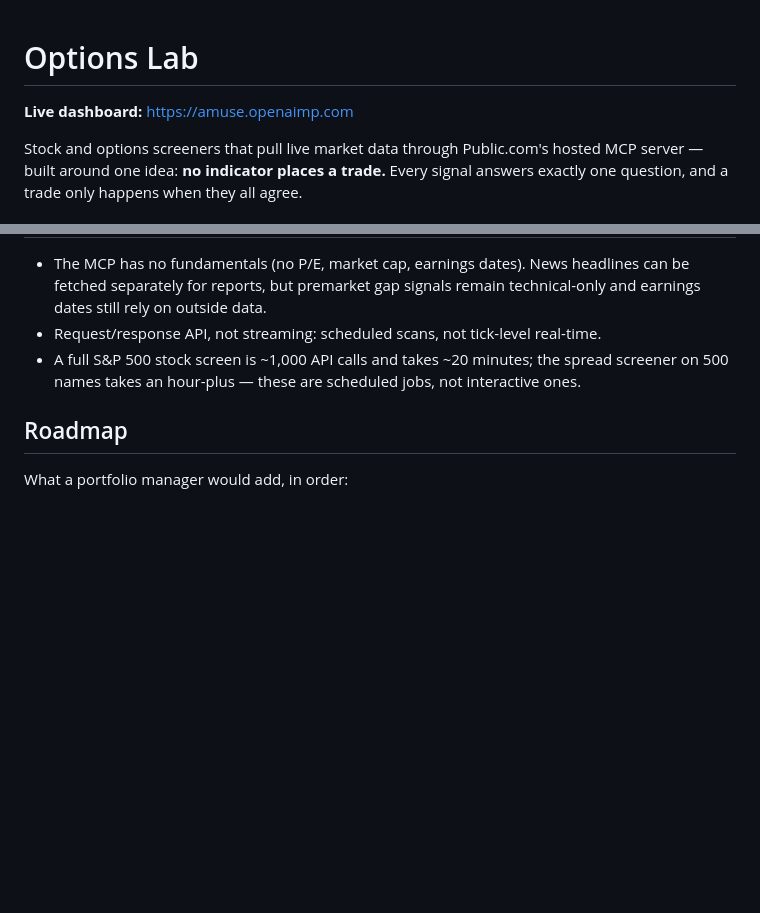
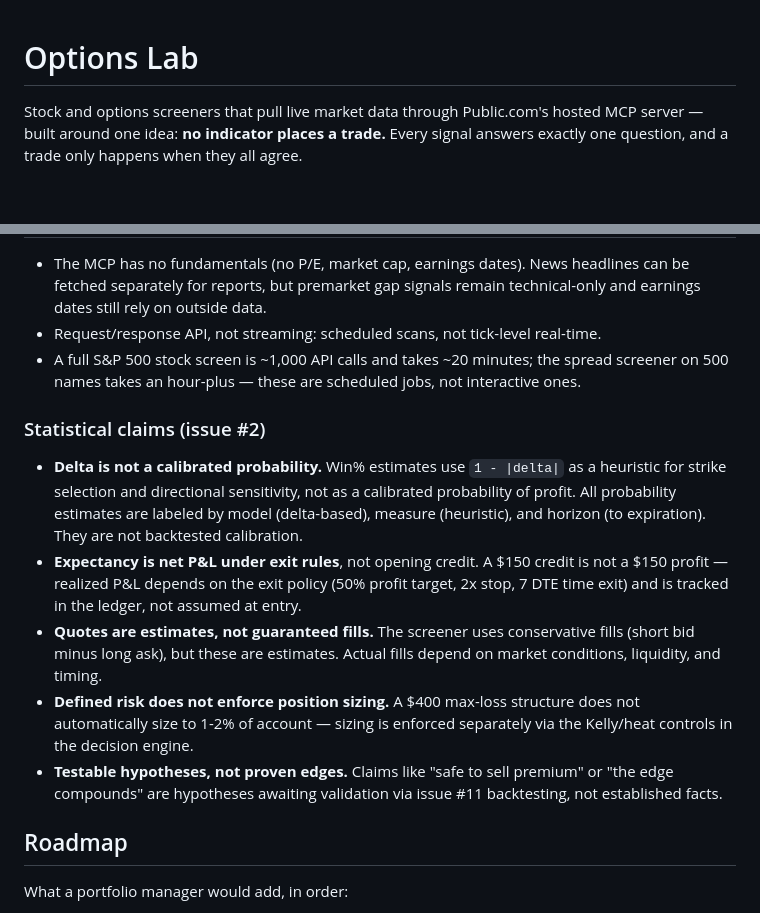
Before and after one commit to OpenAIMP/amuse, a Markdown page: README.md, 2 parts joined by grey strips. Rendered like a GitHub page; blank space fills up the shorter version.

Commit message:
docs: statistical claims disclaimers (#2)

```diff
--- a/README.md
+++ b/README.md
@@ -1,6 +1,4 @@
 # Options Lab
-
-**Live dashboard:** https://amuse.openaimp.com
 
 Stock and options screeners that pull live market data through Public.com's
 hosted MCP server — built around one idea: **no indicator places a trade.**
@@ -848,6 +846,27 @@ more candidates, not more edge — see the honest limitations below.
   spread screener on 500 names takes an hour-plus — these are scheduled jobs,
   not interactive ones.
 
+### Statistical claims (issue #2)
+
+- **Delta is not a calibrated probability.** Win% estimates use
+  `1 - |delta|` as a heuristic for strike selection and directional
+  sensitivity, not as a calibrated probability of profit. All probability
+  estimates are labeled by model (delta-based), measure (heuristic), and
+  horizon (to expiration). They are not backtested calibration.
+- **Expectancy is net P&L under exit rules**, not opening credit. A $150
+  credit is not a $150 profit — realized P&L depends on the exit policy
+  (50% profit target, 2x stop, 7 DTE time exit) and is tracked in the
+  ledger, not assumed at entry.
+- **Quotes are estimates, not guaranteed fills.** The screener uses
+  conservative fills (short bid minus long ask), but these are estimates.
+  Actual fills depend on market conditions, liquidity, and timing.
+- **Defined risk does not enforce position sizing.** A $400 max-loss
+  structure does not automatically size to 1-2% of account — sizing is
+  enforced separately via the Kelly/heat controls in the decision engine.
+- **Testable hypotheses, not proven edges.** Claims like "safe to sell
+  premium" or "the edge compounds" are hypotheses awaiting validation
+  via issue #11 backtesting, not established facts.
+
 ## Roadmap
 
 What a portfolio manager would add, in order:
```
